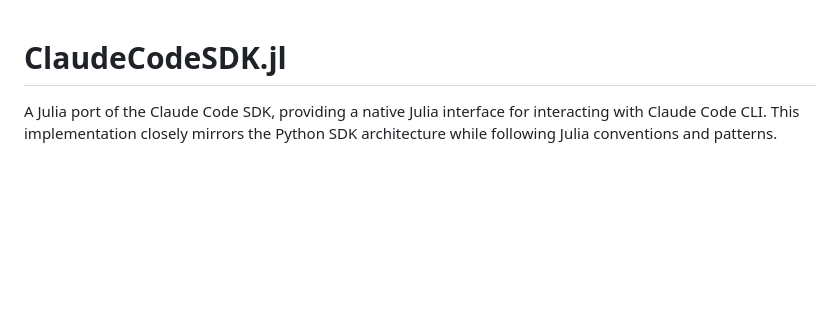
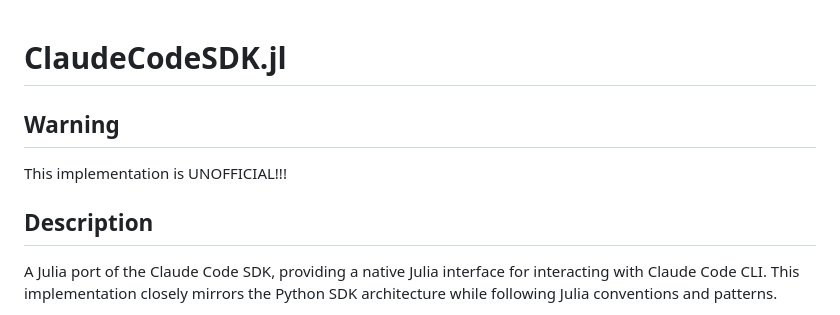
Before and after one commit to AtelierArith/ClaudeCodeSDK.jl, a Markdown page: README.md, the part around the change. Drawn GitHub-style; blank space fills up the shorter version.

Commit message:
This implementation is UNOFFICIAL

```diff
--- a/README.md
+++ b/README.md
@@ -1,4 +1,10 @@
 # ClaudeCodeSDK.jl
+
+## Warning
+
+This implementation is UNOFFICIAL!!!
+
+## Description
 
 A Julia port of the Claude Code SDK, providing a native Julia interface for interacting with Claude Code CLI. This implementation closely mirrors the Python SDK architecture while following Julia conventions and patterns.
 
```
